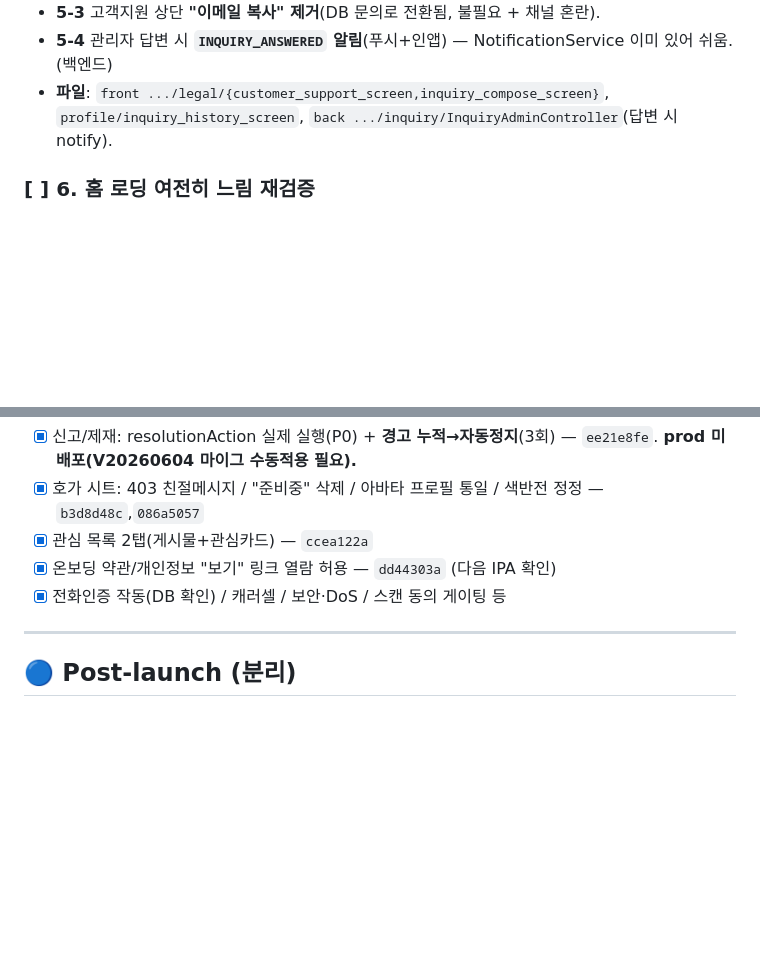
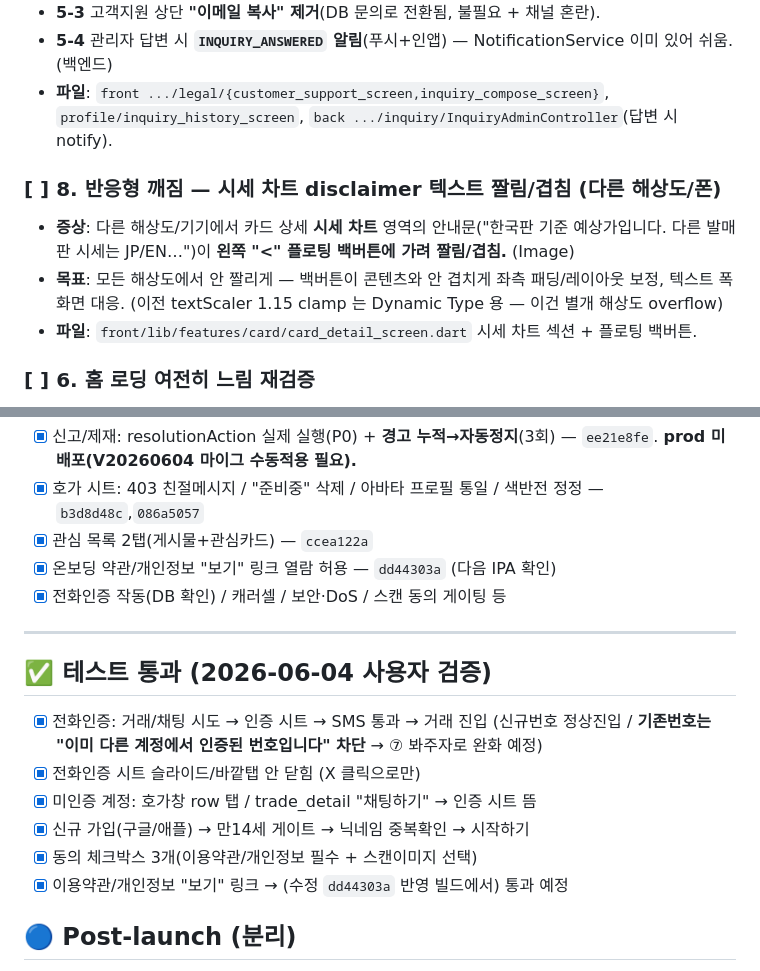
Before and after one commit to nightfury9424/pokemon-card-app, a Markdown page: docs/LAUNCH_FIXES_2026_06_04.md, 2 parts joined by grey strips. Drawn GitHub-style; blank space fills up the shorter version.

Commit message:
docs: 반응형 차트 짤림 버그 + 테스트 통과 케이스 추가
Co-Authored-By: Claude Opus 4.8 <noreply@anthropic.com>

```diff
--- a/docs/LAUNCH_FIXES_2026_06_04.md
+++ b/docs/LAUNCH_FIXES_2026_06_04.md
@@ -46,6 +46,11 @@
 - **5-4** 관리자 답변 시 **`INQUIRY_ANSWERED` 알림**(푸시+인앱) — NotificationService 이미 있어 쉬움. (백엔드)
 - **파일**: `front .../legal/{customer_support_screen,inquiry_compose_screen}`, `profile/inquiry_history_screen`, `back .../inquiry/InquiryAdminController`(답변 시 notify).
 
+### [ ] 8. 반응형 깨짐 — 시세 차트 disclaimer 텍스트 짤림/겹침 (다른 해상도/폰)
+- **증상**: 다른 해상도/기기에서 카드 상세 **시세 차트** 영역의 안내문("한국판 기준 예상가입니다. 다른 발매판 시세는 JP/EN…")이 **왼쪽 "<" 플로팅 백버튼에 가려 짤림/겹침.** (Image)
+- **목표**: 모든 해상도에서 안 짤리게 — 백버튼이 콘텐츠와 안 겹치게 좌측 패딩/레이아웃 보정, 텍스트 폭 화면 대응. (이전 textScaler 1.15 clamp 는 Dynamic Type 용 — 이건 별개 해상도 overflow)
+- **파일**: `front/lib/features/card/card_detail_screen.dart` 시세 차트 섹션 + 플로팅 백버튼.
+
 ### [ ] 6. 홈 로딩 여전히 느림 재검증
 - **증상**: 홈 진입 시 전체 스피너가 여전히 오래 도는 것으로 보임(시장/거래 API 묶음이 끝나야 화면 뜨는 구조 잔존 가능).
 - **목표**: Scaffold/상단/섹션 컨테이너 즉시 렌더. top/hot/gainer/recent-trade/assets/portfolio **각 섹션 독립 로딩 + skeleton**. 카드 이미지 로딩이 전체 렌더 막지 않게(placeholder/errorWidget만).
@@ -78,6 +83,14 @@
 
 ---
 
+## ✅ 테스트 통과 (2026-06-04 사용자 검증)
+- [x] 전화인증: 거래/채팅 시도 → 인증 시트 → SMS 통과 → 거래 진입 (신규번호 정상진입 / **기존번호는 "이미 다른 계정에서 인증된 번호입니다" 차단** → ⑦ 봐주자로 완화 예정)
+- [x] 전화인증 시트 슬라이드/바깥탭 안 닫힘 (X 클릭으로만)
+- [x] 미인증 계정: 호가창 row 탭 / trade_detail "채팅하기" → 인증 시트 뜸
+- [x] 신규 가입(구글/애플) → 만14세 게이트 → 닉네임 중복확인 → 시작하기
+- [x] 동의 체크박스 3개(이용약관/개인정보 필수 + 스캔이미지 선택)
+- [x] 이용약관/개인정보 "보기" 링크 → (수정 `dd44303a` 반영 빌드에서) 통과 예정
+
 ## 🔵 Post-launch (분리)
 - [ ] 스캐너 캡처 활성 검증 + 첫 모델 학습(맥 agent) + SCANNER 토큰 .env + compose :rw
 - [ ] 문의 이미지 첨부(S3 multipart)
```
